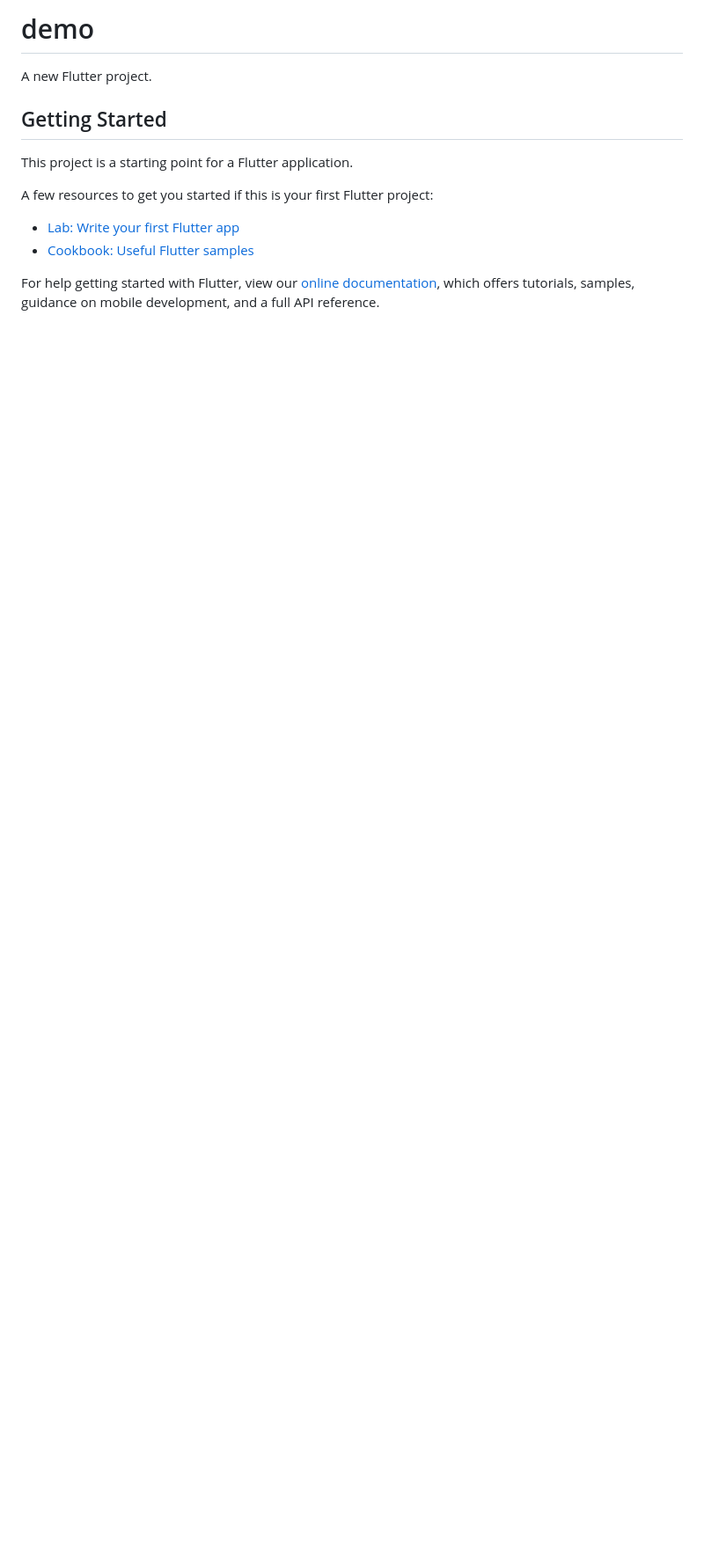
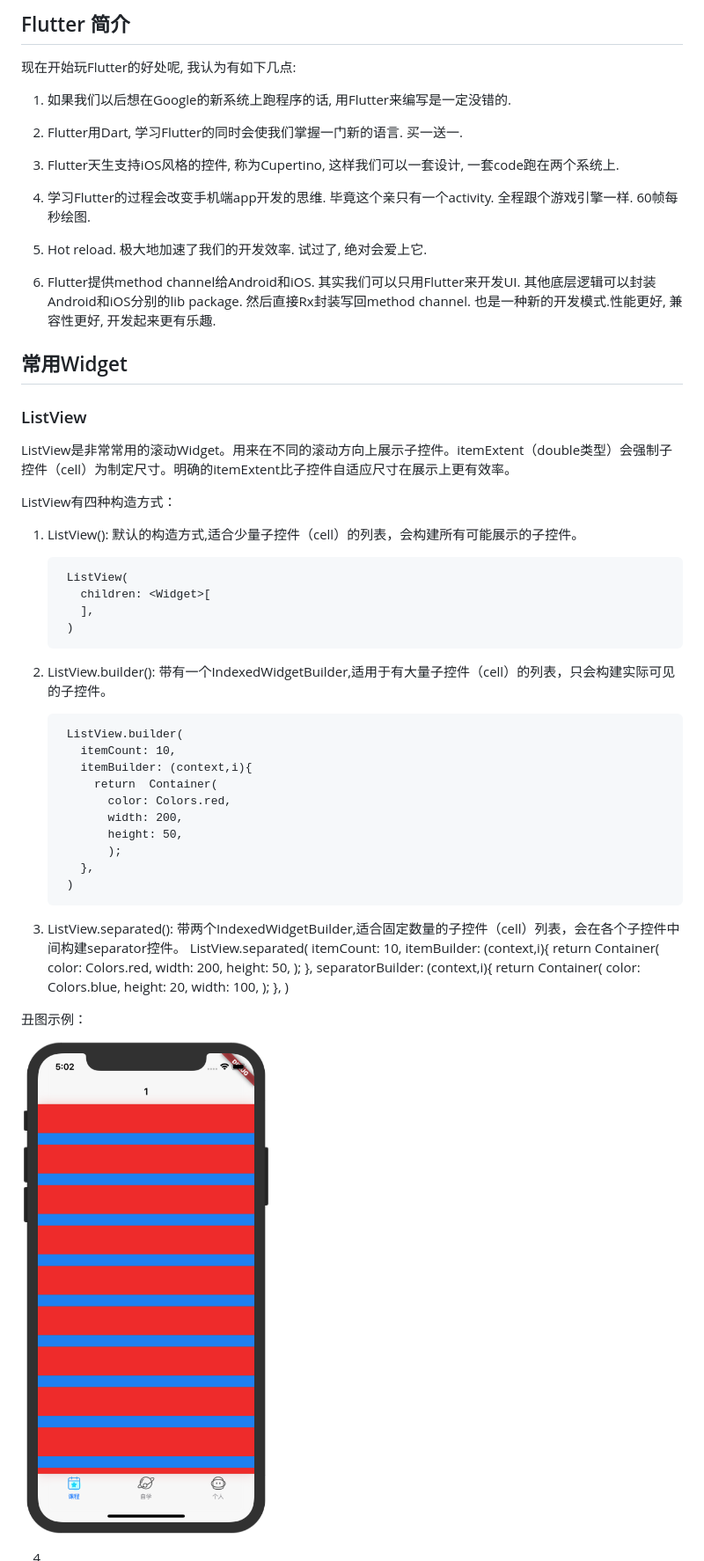
Before and after one commit to MaoHanqing/FlutterDemo, a Markdown page: README.md, the part around the change. Shown: that part at 88% size. GitHub-like rendering; pictures changed too: README/images/listview_separetor.png (added); blank space fills up the shorter version.

Commit message:
add listView

```diff
--- a/README.md
+++ b/README.md
@@ -1,16 +1,71 @@
-# demo
+##  Flutter 简介
+现在开始玩Flutter的好处呢, 我认为有如下几点:
+1. 如果我们以后想在Google的新系统上跑程序的话, 用Flutter来编写是一定没错的.
 
-A new Flutter project.
+2. Flutter用Dart, 学习Flutter的同时会使我们掌握一门新的语言. 买一送一.
 
-## Getting Started
 
-This project is a starting point for a Flutter application.
+3. Flutter天生支持iOS风格的控件, 称为Cupertino, 这样我们可以一套设计, 一套code跑在两个系统上.
 
-A few resources to get you started if this is your first Flutter project:
 
-- [Lab: Write your first Flutter app](https://flutter.io/docs/get-started/codelab)
-- [Cookbook: Useful Flutter samples](https://flutter.io/docs/cookbook)
+4. 学习Flutter的过程会改变手机端app开发的思维. 毕竟这个亲只有一个activity. 全程跟个游戏引擎一样. 60帧每秒绘图.
 
-For help getting started with Flutter, view our
-[online documentation](https://flutter.io/docs), which offers tutorials,
-samples, guidance on mobile development, and a full API reference.
+5. Hot reload. 极大地加速了我们的开发效率. 试过了, 绝对会爱上它.
+
+6. Flutter提供method channel给Android和iOS. 其实我们可以只用Flutter来开发UI. 其他底层逻辑可以封装Android和iOS分别的lib package. 然后直接Rx封装写回method channel. 也是一种新的开发模式.性能更好, 兼容性更好, 开发起来更有乐趣.
+
+## 常用Widget
+
+### ListView
+
+  ListView是非常常用的滚动Widget。用来在不同的滚动方向上展示子控件。itemExtent（double类型）会强制子控件（cell）为制定尺寸。明确的itemExtent比子控件自适应尺寸在展示上更有效率。
+
+  ListView有四种构造方式：
+  1. ListView():
+  默认的构造方式,适合少量子控件（cell）的列表，会构建所有可能展示的子控件。
+
+          ListView(
+            children: <Widget>[
+            ],
+          )
+
+  2. ListView.builder():
+  带有一个IndexedWidgetBuilder,适用于有大量子控件（cell）的列表，只会构建实际可见的子控件。
+
+          ListView.builder(
+            itemCount: 10,
+            itemBuilder: (context,i){
+              return  Container(
+                color: Colors.red,
+                width: 200,
+                height: 50,
+                );
+            },
+          )
+
+
+  3. ListView.separated():
+  带两个IndexedWidgetBuilder,适合固定数量的子控件（cell）列表，会在各个子控件中间构建separator控件。
+          ListView.separated(
+            itemCount: 10,
+            itemBuilder: (context,i){
+              return  Container(
+                color: Colors.red,
+                width: 200,
+                height: 50,
+              );
+            },
+            separatorBuilder: (context,i){
+              return Container(
+                color: Colors.blue,
+                height: 20,
+                width: 100,
+              );
+            },
+          )
+
+丑图示例：
+
+![](/README/images/listview_separetor.png)
+
+4.
```
Also changed, not shown: 1 other file.
